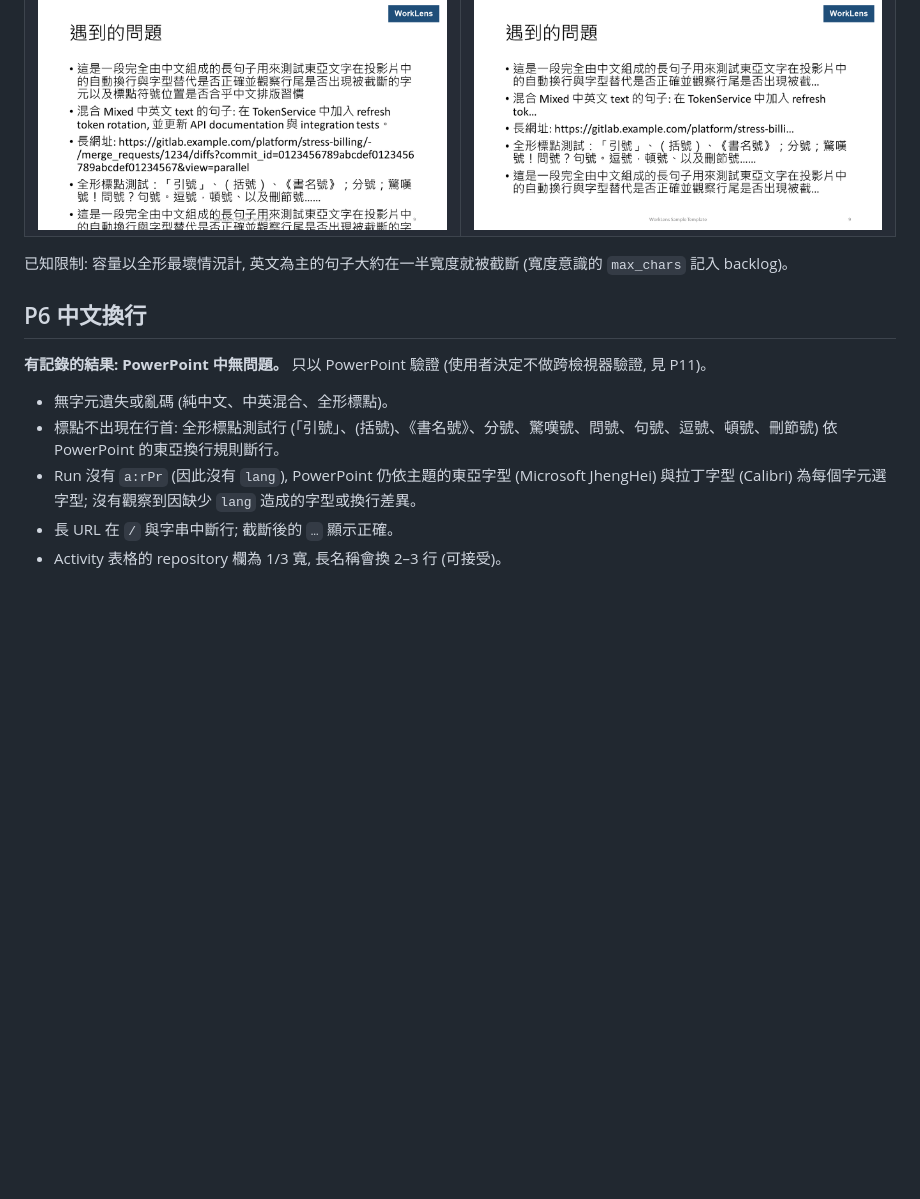
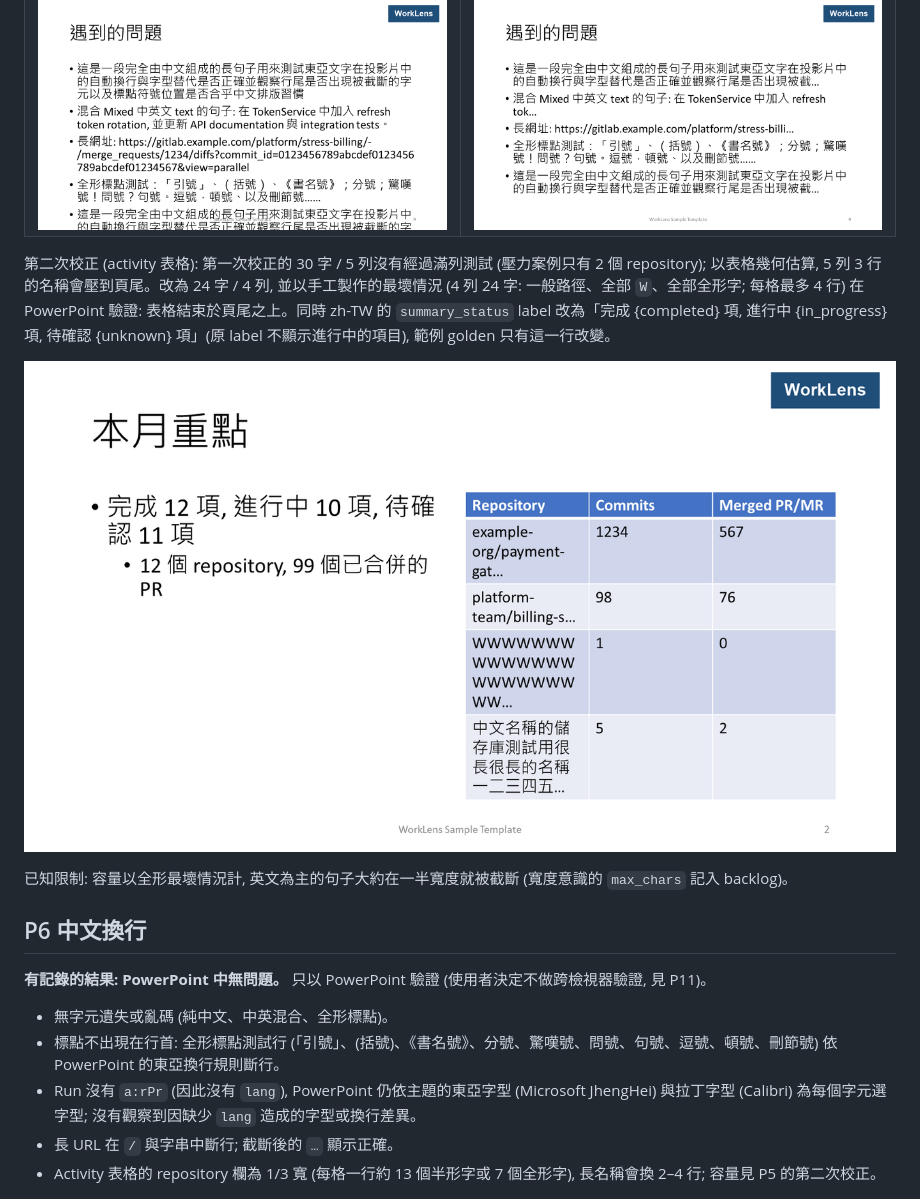
Before and after one commit to abnertu/worklens, a Markdown page: docs/plans/pptx-poc-report.md, the part around one of its changes. Rendered like a GitHub page; pictures changed too: docs/plans/pptx-poc-report/worst-02-summary-table.png (added); blank space fills up the shorter version.

```diff
--- a/docs/plans/pptx-poc-report.md
+++ b/docs/plans/pptx-poc-report.md
@@ -71,6 +71,10 @@ PowerPoint 中修改儲存格 (2, 1)、存檔、重開後內容保留 (P8)。
 | ![校正前: 2 行標題壓到 logo](pptx-poc-report/stress-before-08-title-logo.png) | ![校正後: 標題結束於 logo 左側](pptx-poc-report/stress-after-08-title-logo.png) |
 | ![校正前: challenges 溢出到頁尾以下](pptx-poc-report/stress-before-09-overflow.png) | ![校正後: 每項 ≤ 2 行, 5 項以內](pptx-poc-report/stress-after-09-overflow.png) |
 
+第二次校正 (activity 表格): 第一次校正的 30 字 / 5 列沒有經過滿列測試 (壓力案例只有 2 個 repository); 以表格幾何估算, 5 列 3 行的名稱會壓到頁尾。改為 24 字 / 4 列, 並以手工製作的最壞情況 (4 列 24 字: 一般路徑、全部 `W`、全部全形字; 每格最多 4 行) 在 PowerPoint 驗證: 表格結束於頁尾之上。同時 zh-TW 的 `summary_status` label 改為「完成 {completed} 項, 進行中 {in_progress} 項, 待確認 {unknown} 項」(原 label 不顯示進行中的項目), 範例 golden 只有這一行改變。
+
+![最壞情況: 4 列 24 字的 activity 表格](pptx-poc-report/worst-02-summary-table.png)
+
 已知限制: 容量以全形最壞情況計, 英文為主的句子大約在一半寬度就被截斷 (寬度意識的 `max_chars` 記入 backlog)。
 
 ## P6 中文換行
@@ -81,7 +85,7 @@ PowerPoint 中修改儲存格 (2, 1)、存檔、重開後內容保留 (P8)。
 - 標點不出現在行首: 全形標點測試行 (「引號」、(括號)、《書名號》、分號、驚嘆號、問號、句號、逗號、頓號、刪節號) 依 PowerPoint 的東亞換行規則斷行。
 - Run 沒有 `a:rPr` (因此沒有 `lang`), PowerPoint 仍依主題的東亞字型 (Microsoft JhengHei) 與拉丁字型 (Calibri) 為每個字元選字型; 沒有觀察到因缺少 `lang` 造成的字型或換行差異。
 - 長 URL 在 `/` 與字串中斷行; 截斷後的 `…` 顯示正確。
-- Activity 表格的 repository 欄為 1/3 寬, 長名稱會換 2–3 行 (可接受)。
+- Activity 表格的 repository 欄為 1/3 寬 (每格一行約 13 個半形字或 7 個全形字), 長名稱會換 2–4 行; 容量見 P5 的第二次校正。
 
 ![壓力案例: 純中文、中英混合、長 URL、全形標點](pptx-poc-report/stress-after-04-cjk-url.png)
 
```
Also changed, not shown: other parts of docs/plans/pptx-poc-report.md (+1 -1 lines), docs/plans/pptx-poc-report/monthly-02-summary.png, 5 other files.
